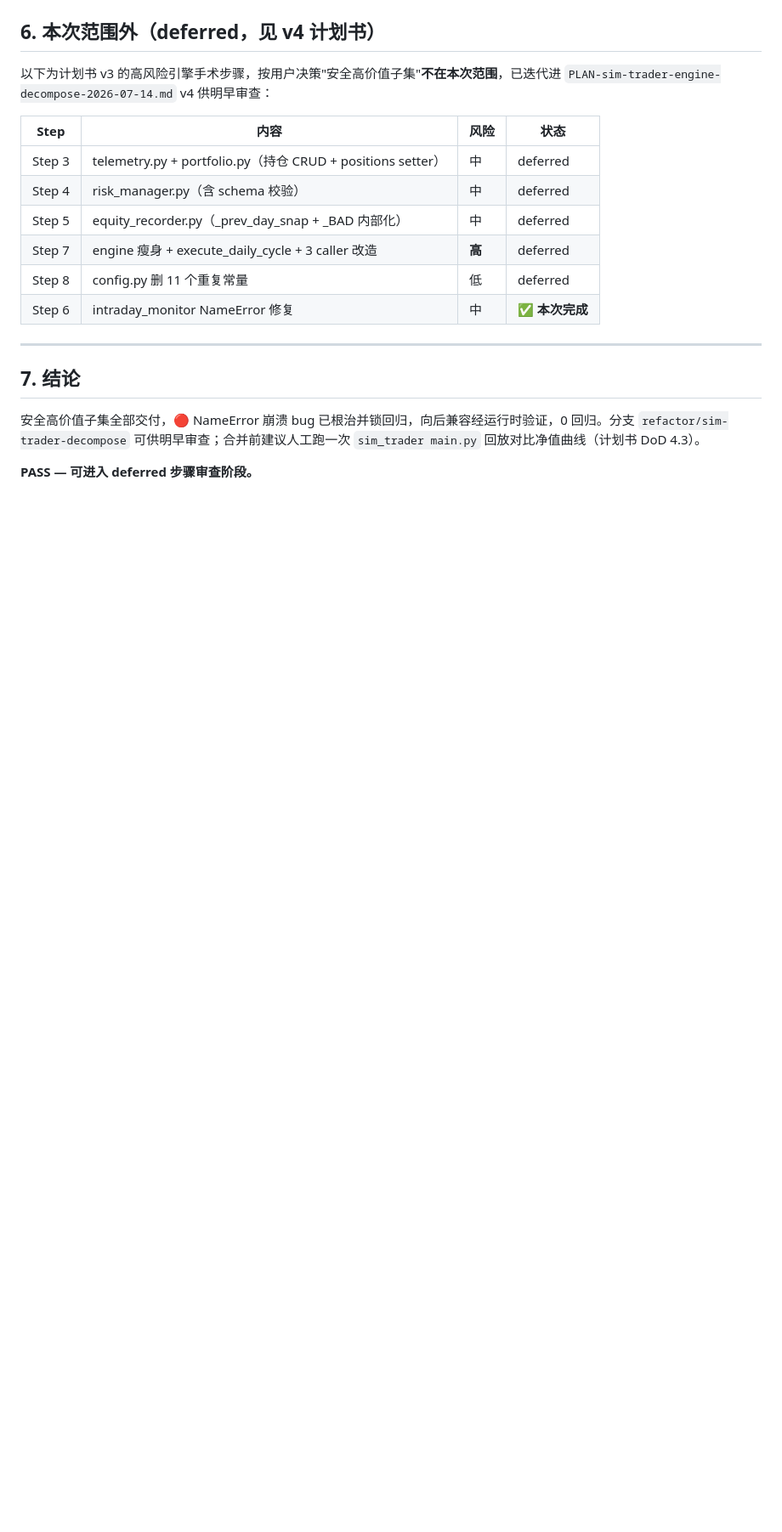
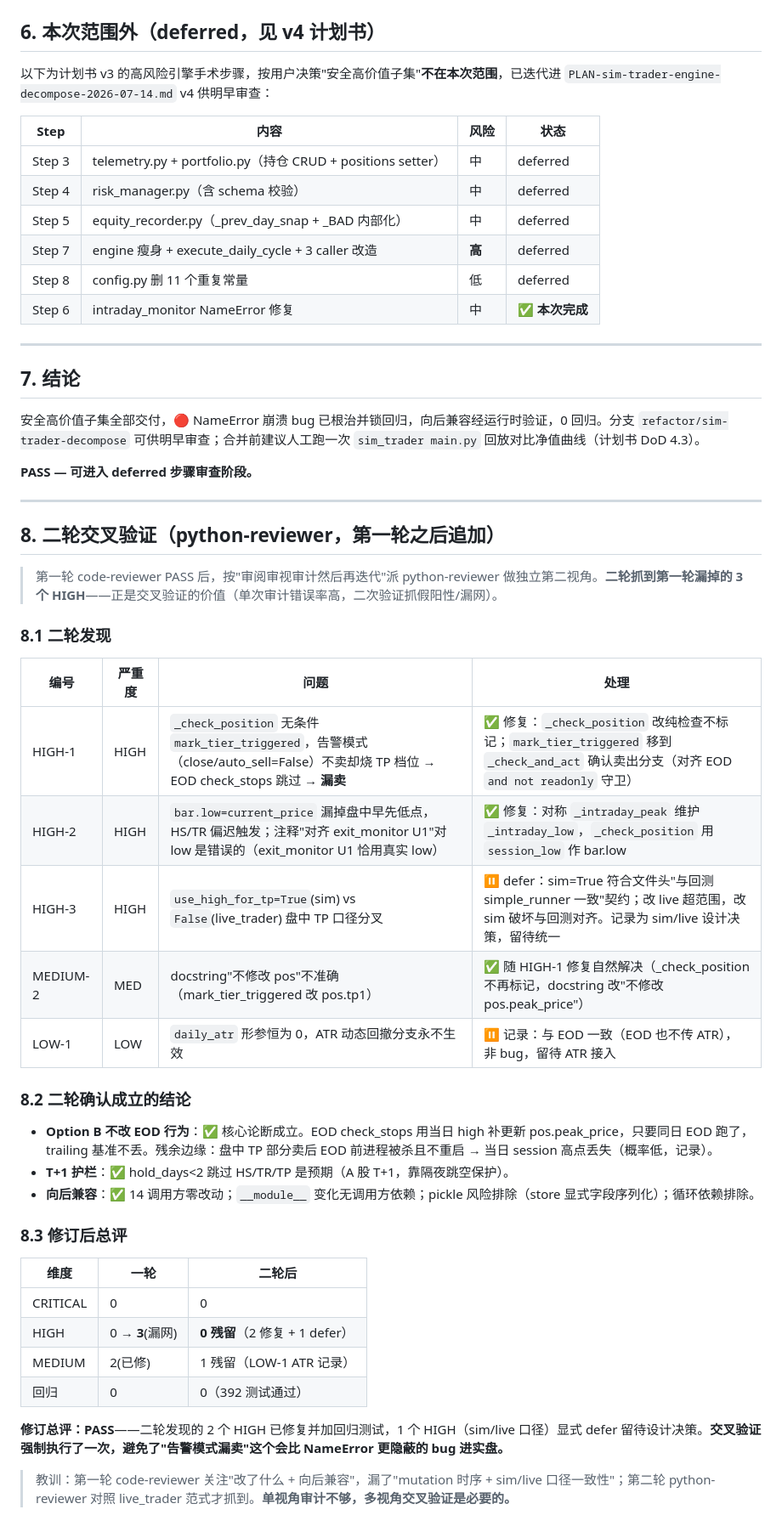
Before and after one commit to yizhipigone-lab/razor, a Markdown page: quant-platform/docs/AUDIT-REPORT-sim-trader-safe-subset-2026-07-14.md, the part around the change. Shown at 85% size. Rendered like a GitHub page; blank space fills up the shorter version.

Commit message:
docs: 二轮复审记录入审计报告 + 成果/计划同步 HIGH-3 defer

```diff
--- a/quant-platform/docs/AUDIT-REPORT-sim-trader-safe-subset-2026-07-14.md
+++ b/quant-platform/docs/AUDIT-REPORT-sim-trader-safe-subset-2026-07-14.md
@@ -164,3 +164,38 @@ signal = exit_rule_engine.check(ctx, skip_eod_only=True)
 安全高价值子集全部交付，🔴 NameError 崩溃 bug 已根治并锁回归，向后兼容经运行时验证，0 回归。分支 `refactor/sim-trader-decompose` 可供明早审查；合并前建议人工跑一次 `sim_trader main.py` 回放对比净值曲线（计划书 DoD 4.3）。
 
 **PASS — 可进入 deferred 步骤审查阶段。**
+
+---
+
+## 8. 二轮交叉验证（python-reviewer，第一轮之后追加）
+
+> 第一轮 code-reviewer PASS 后，按"审阅审视审计然后再迭代"派 python-reviewer 做独立第二视角。**二轮抓到第一轮漏掉的 3 个 HIGH**——正是交叉验证的价值（单次审计错误率高，二次验证抓假阳性/漏网）。
+
+### 8.1 二轮发现
+
+| 编号 | 严重度 | 问题 | 处理 |
+|------|--------|------|------|
+| HIGH-1 | HIGH | `_check_position` 无条件 `mark_tier_triggered`，告警模式（close/auto_sell=False）不卖却烧 TP 档位 → EOD check_stops 跳过 → **漏卖** | ✅ 修复：`_check_position` 改纯检查不标记；`mark_tier_triggered` 移到 `_check_and_act` 确认卖出分支（对齐 EOD `and not readonly` 守卫） |
+| HIGH-2 | HIGH | `bar.low=current_price` 漏掉盘中早先低点，HS/TR 偏迟触发；注释"对齐 exit_monitor U1"对 low 是错误的（exit_monitor U1 恰用真实 low） | ✅ 修复：对称 `_intraday_peak` 维护 `_intraday_low`，`_check_position` 用 `session_low` 作 bar.low |
+| HIGH-3 | HIGH | `use_high_for_tp=True`(sim) vs `False`(live_trader) 盘中 TP 口径分叉 | ⏸ defer：sim=True 符合文件头"与回测 simple_runner 一致"契约；改 live 超范围，改 sim 破坏与回测对齐。记录为 sim/live 设计决策，留待统一 |
+| MEDIUM-2 | MED | docstring"不修改 pos"不准确（mark_tier_triggered 改 pos.tp1） | ✅ 随 HIGH-1 修复自然解决（_check_position 不再标记，docstring 改"不修改 pos.peak_price"） |
+| LOW-1 | LOW | `daily_atr` 形参恒为 0，ATR 动态回撤分支永不生效 | ⏸ 记录：与 EOD 一致（EOD 也不传 ATR），非 bug，留待 ATR 接入 |
+
+### 8.2 二轮确认成立的结论
+
+- **Option B 不改 EOD 行为**：✅ 核心论断成立。EOD check_stops 用当日 high 补更新 pos.peak_price，只要同日 EOD 跑了，trailing 基准不丢。残余边缘：盘中 TP 部分卖后 EOD 前进程被杀且不重启 → 当日 session 高点丢失（概率低，记录）。
+- **T+1 护栏**：✅ hold_days<2 跳过 HS/TR/TP 是预期（A 股 T+1，靠隔夜跳空保护）。
+- **向后兼容**：✅ 14 调用方零改动；`__module__` 变化无调用方依赖；pickle 风险排除（store 显式字段序列化）；循环依赖排除。
+
+### 8.3 修订后总评
+
+| 维度 | 一轮 | 二轮后 |
+|------|------|--------|
+| CRITICAL | 0 | 0 |
+| HIGH | 0 → **3**(漏网) | **0 残留**（2 修复 + 1 defer） |
+| MEDIUM | 2(已修) | 1 残留（LOW-1 ATR 记录） |
+| 回归 | 0 | 0（392 测试通过） |
+
+**修订总评：PASS**——二轮发现的 2 个 HIGH 已修复并加回归测试，1 个 HIGH（sim/live 口径）显式 defer 留待设计决策。**交叉验证强制执行了一次，避免了"告警模式漏卖"这个会比 NameError 更隐蔽的 bug 进实盘。**
+
+> 教训：第一轮 code-reviewer 关注"改了什么 + 向后兼容"，漏了"mutation 时序 + sim/live 口径一致性"；第二轮 python-reviewer 对照 live_trader 范式才抓到。**单视角审计不够，多视角交叉验证是必要的。**
```
Also changed, not shown: quant-platform/docs/PLAN-sim-trader-engine-decompose-2026-07-14.md (+3 -0 lines), quant-platform/docs/REPORT-sim-trader-safe-subset-2026-07-14.md (+1 -1 lines).
